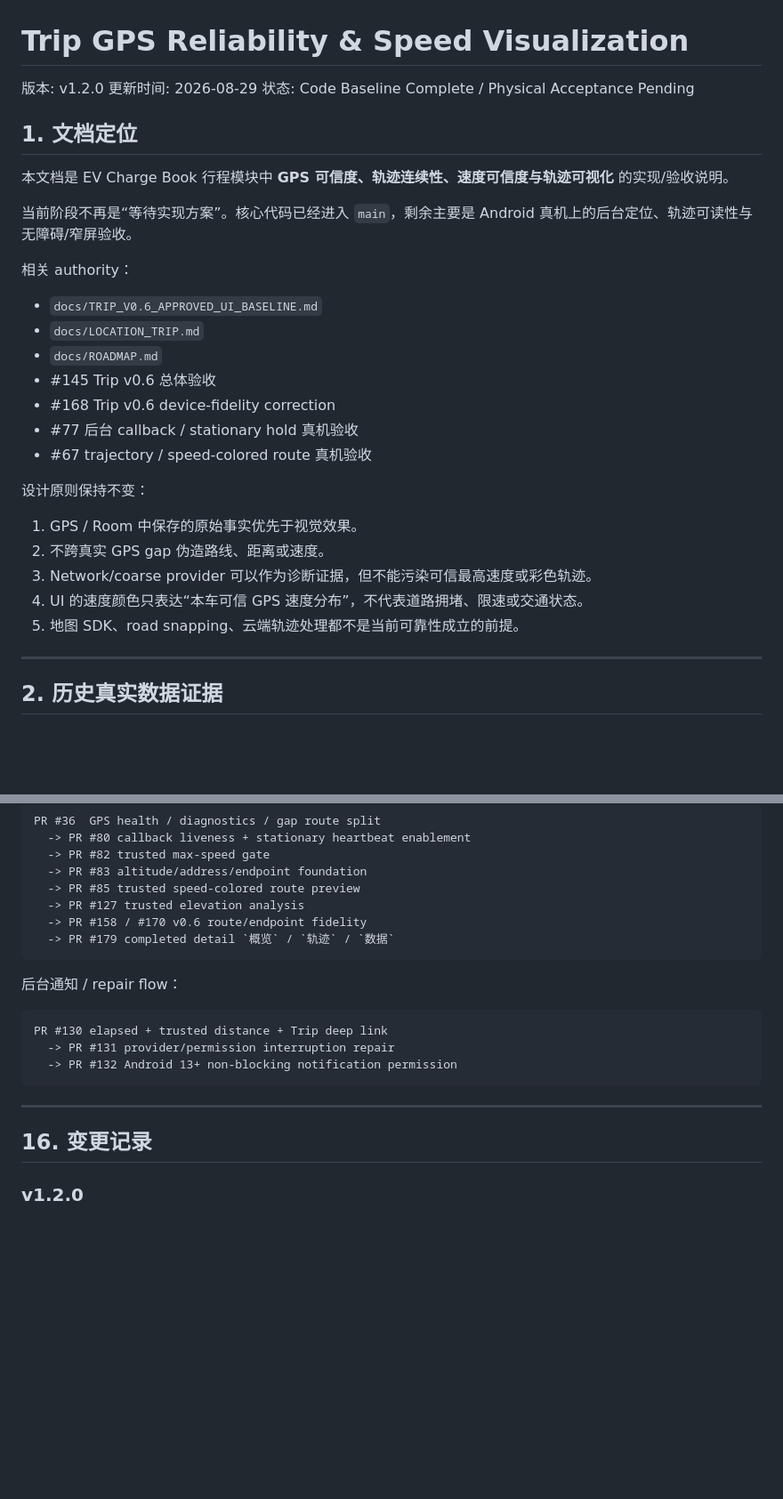
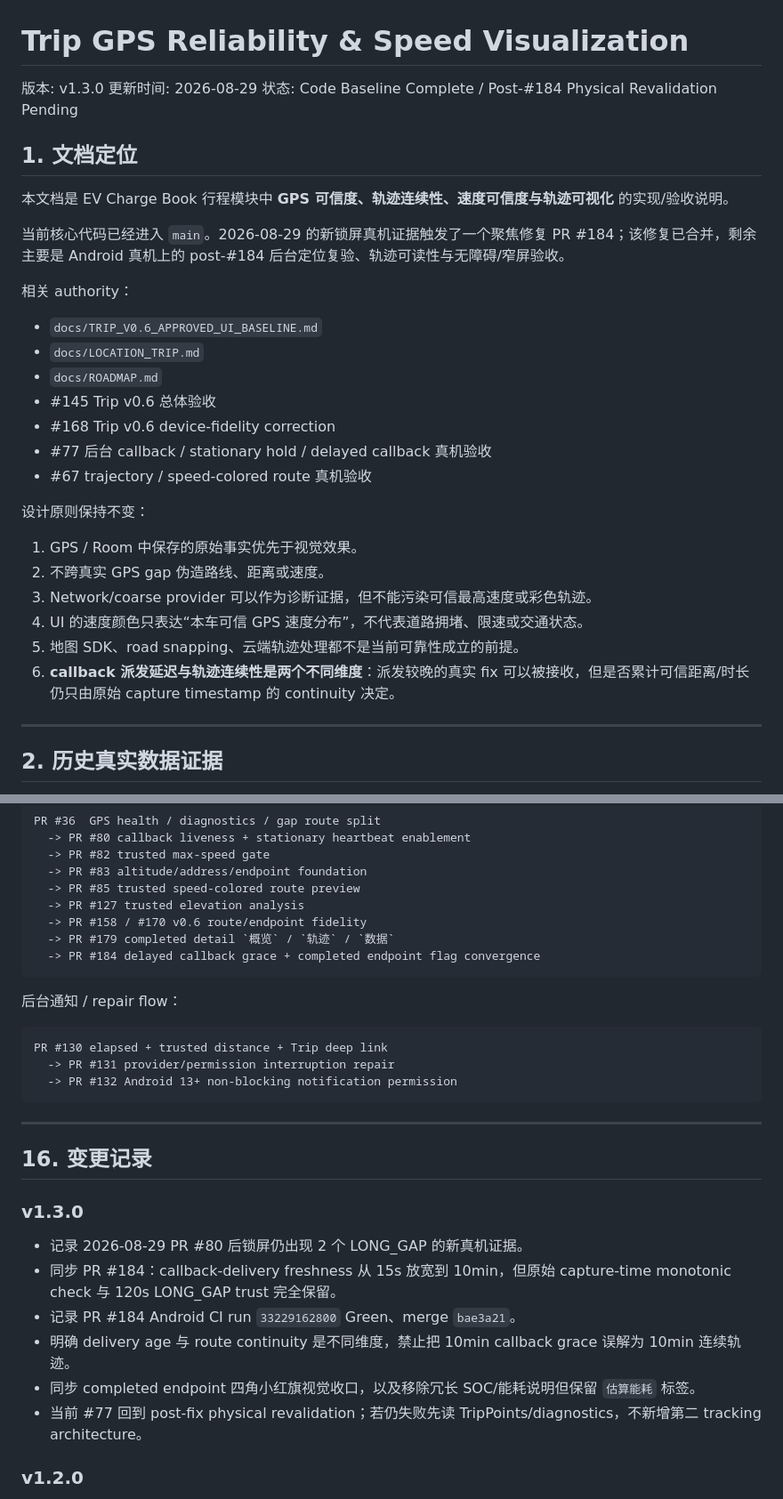
Before and after one commit to Assembles-J/EV-Charge-Book, a Markdown page: docs/TRIP_GPS_RELIABILITY_AND_SPEED_VISUALIZATION.md, 2 parts joined by grey strips. Shown at 89% size. Drawn GitHub-style; blank space fills up the shorter version.

````diff
--- a/docs/TRIP_GPS_RELIABILITY_AND_SPEED_VISUALIZATION.md
+++ b/docs/TRIP_GPS_RELIABILITY_AND_SPEED_VISUALIZATION.md
@@ -1,14 +1,14 @@
 # Trip GPS Reliability & Speed Visualization
 
-版本: v1.2.0
+版本: v1.3.0
 更新时间: 2026-08-29
-状态: Code Baseline Complete / Physical Acceptance Pending
+状态: Code Baseline Complete / Post-#184 Physical Revalidation Pending
 
 ## 1. 文档定位
 
 本文档是 EV Charge Book 行程模块中 **GPS 可信度、轨迹连续性、速度可信度与轨迹可视化** 的实现/验收说明。
 
-当前阶段不再是“等待实现方案”。核心代码已经进入 `main`，剩余主要是 Android 真机上的后台定位、轨迹可读性与无障碍/窄屏验收。
+当前核心代码已经进入 `main`。2026-08-29 的新锁屏真机证据触发了一个聚焦修复 PR #184；该修复已合并，剩余主要是 Android 真机上的 post-#184 后台定位复验、轨迹可读性与无障碍/窄屏验收。
 
 相关 authority：
 
@@ -17,7 +17,7 @@
 - `docs/ROADMAP.md`
 - #145 Trip v0.6 总体验收
 - #168 Trip v0.6 device-fidelity correction
-- #77 后台 callback / stationary hold 真机验收
+- #77 后台 callback / stationary hold / delayed callback 真机验收
 - #67 trajectory / speed-colored route 真机验收
 
 设计原则保持不变：
@@ -27,6 +27,7 @@
 3. Network/coarse provider 可以作为诊断证据，但不能污染可信最高速度或彩色轨迹。
 4. UI 的速度颜色只表达“本车可信 GPS 速度分布”，不代表道路拥堵、限速或交通状态。
 5. 地图 SDK、road snapping、云端轨迹处理都不是当前可靠性成立的前提。
+6. **callback 派发延迟与轨迹连续性是两个不同维度**：派发较晚的真实 fix 可以被接收，但是否累计可信距离/时长仍只由原始 capture timestamp 的 continuity 决定。
 
 ---
 
@@ -462,6 +513,7 @@ PR #36  GPS health / diagnostics / gap route split
   -> PR #127 trusted elevation analysis
   -> PR #158 / #170 v0.6 route/endpoint fidelity
   -> PR #179 completed detail `概览` / `轨迹` / `数据`
+  -> PR #184 delayed callback grace + completed endpoint flag convergence
 ```
 
 后台通知 / repair flow：
@@ -475,6 +527,15 @@ PR #130 elapsed + trusted distance + Trip deep link
 ---
 
 ## 16. 变更记录
+
+### v1.3.0
+
+- 记录 2026-08-29 PR #80 后锁屏仍出现 2 个 LONG_GAP 的新真机证据。
+- 同步 PR #184：callback-delivery freshness 从 15s 放宽到 10min，但原始 capture-time monotonic check 与 120s LONG_GAP trust 完全保留。
+- 记录 PR #184 Android CI run `33229162800` Green、merge `bae3a21`。
+- 明确 delivery age 与 route continuity 是不同维度，禁止把 10min callback grace 误解为 10min 连续轨迹。
+- 同步 completed endpoint 四角小红旗视觉收口，以及移除冗长 SOC/能耗说明但保留 `估算能耗` 标签。
+- 当前 #77 回到 post-fix physical revalidation；若仍失败先读 TripPoints/diagnostics，不新增第二 tracking architecture。
 
 ### v1.2.0
 
````
Also changed, not shown: other parts of docs/TRIP_GPS_RELIABILITY_AND_SPEED_VISUALIZATION.md (+67 -17 lines).
